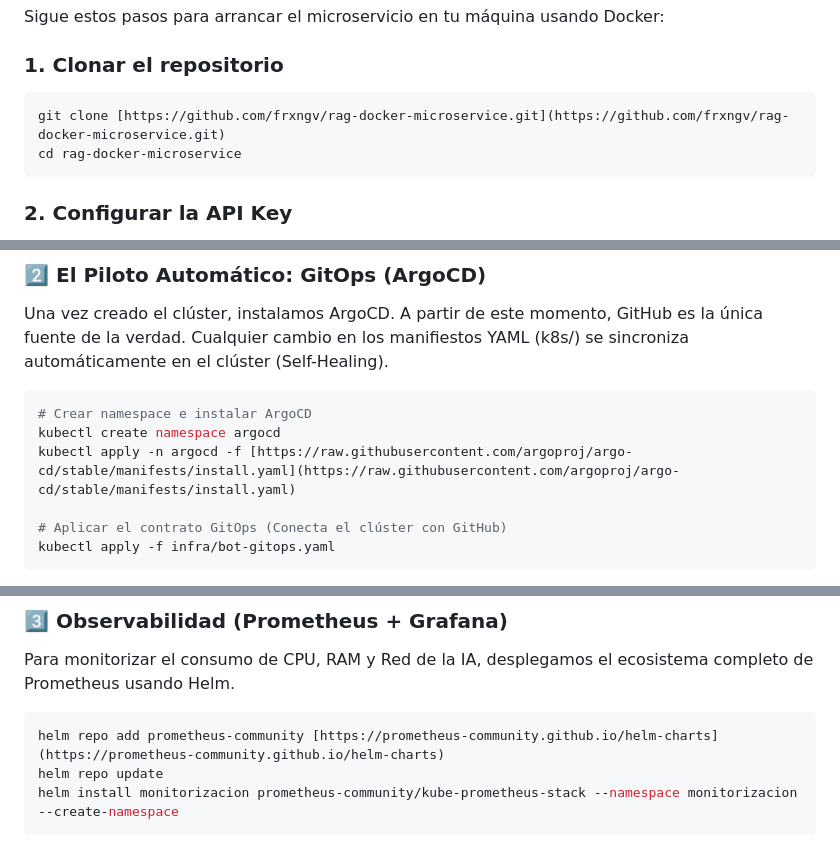
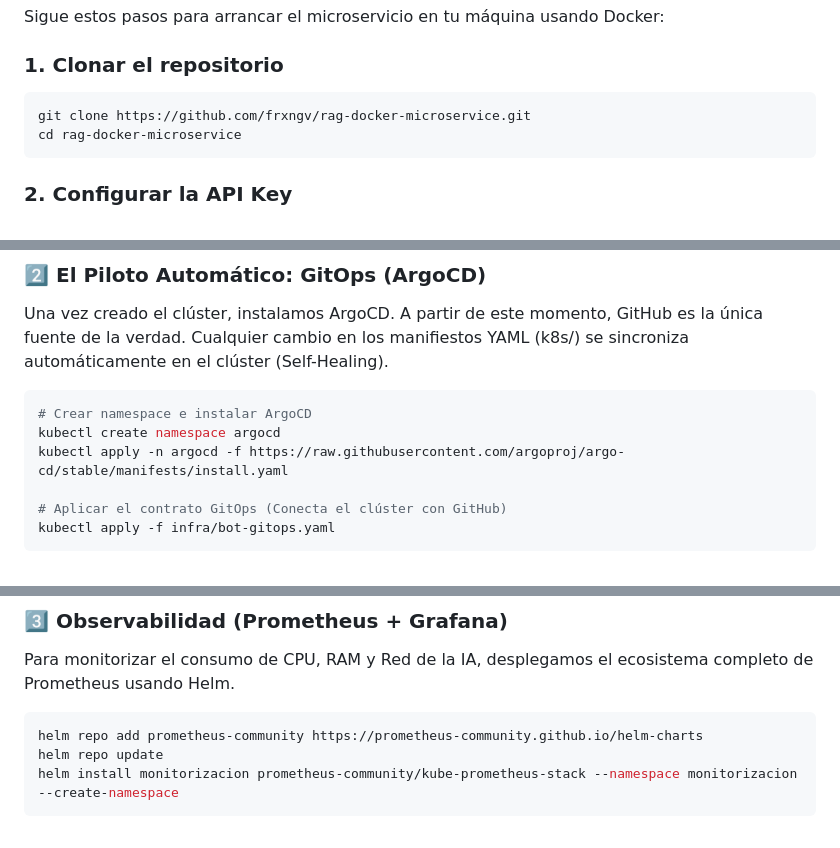
Before and after one commit to frxngv/rag-docker-microservice, a Markdown page: README.md, 3 parts joined by grey strips. Drawn GitHub-style.

Commit message:
Fix command formatting in README.md
Removed markdown links from clone and apply commands in README.

````diff
--- a/README.md
+++ b/README.md
@@ -28,7 +28,7 @@ Sigue estos pasos para arrancar el microservicio en tu máquina usando Docker:
 
 ### 1. Clonar el repositorio
 ```bash
-git clone [https://github.com/frxngv/rag-docker-microservice.git](https://github.com/frxngv/rag-docker-microservice.git)
+git clone https://github.com/frxngv/rag-docker-microservice.git
 cd rag-docker-microservice
 ```
 
@@ -112,7 +112,7 @@ Una vez creado el clúster, instalamos ArgoCD. A partir de este momento, GitHub
 ```powershell
 # Crear namespace e instalar ArgoCD
 kubectl create namespace argocd
-kubectl apply -n argocd -f [https://raw.githubusercontent.com/argoproj/argo-cd/stable/manifests/install.yaml](https://raw.githubusercontent.com/argoproj/argo-cd/stable/manifests/install.yaml)
+kubectl apply -n argocd -f https://raw.githubusercontent.com/argoproj/argo-cd/stable/manifests/install.yaml
 
 # Aplicar el contrato GitOps (Conecta el clúster con GitHub)
 kubectl apply -f infra/bot-gitops.yaml
@@ -138,7 +138,7 @@ kubectl create secret generic gemini-api-secret --from-literal=GEMINI_API_KEY="T
 Para monitorizar el consumo de CPU, RAM y Red de la IA, desplegamos el ecosistema completo de Prometheus usando Helm.
 
 ```powershell
-helm repo add prometheus-community [https://prometheus-community.github.io/helm-charts](https://prometheus-community.github.io/helm-charts)
+helm repo add prometheus-community https://prometheus-community.github.io/helm-charts
 helm repo update
 helm install monitorizacion prometheus-community/kube-prometheus-stack --namespace monitorizacion --create-namespace
 ```
````
